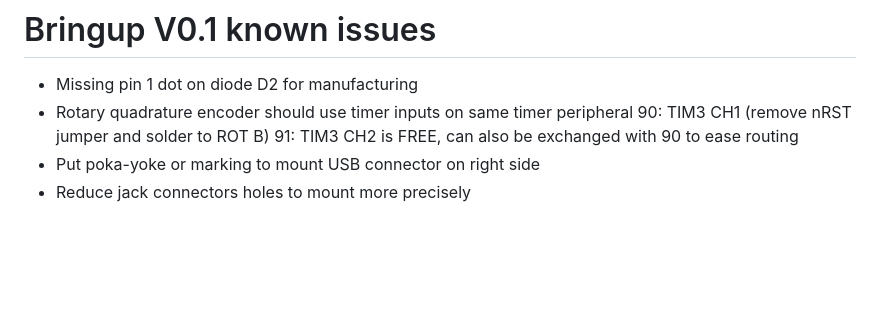
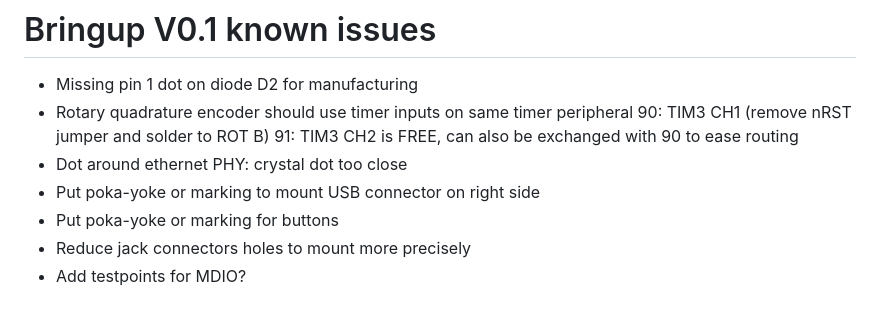
Before and after one commit to everedero/asynth2osc, a Markdown page: README.md, the part around the change. GitHub-like rendering; blank space fills up the shorter version.

Commit message:
doc: wip

```diff
--- a/README.md
+++ b/README.md
@@ -373,5 +373,8 @@ This is a total of 60€ / board.
 * Rotary quadrature encoder should use timer inputs on same timer peripheral
  90: TIM3 CH1 (remove nRST jumper and solder to ROT B)
  91: TIM3 CH2 is FREE, can also be exchanged with 90 to ease routing
+* Dot around ethernet PHY: crystal dot too close
 * Put poka-yoke or marking to mount USB connector on right side
+* Put poka-yoke or marking for buttons
 * Reduce jack connectors holes to mount more precisely
+* Add testpoints for MDIO?
```
